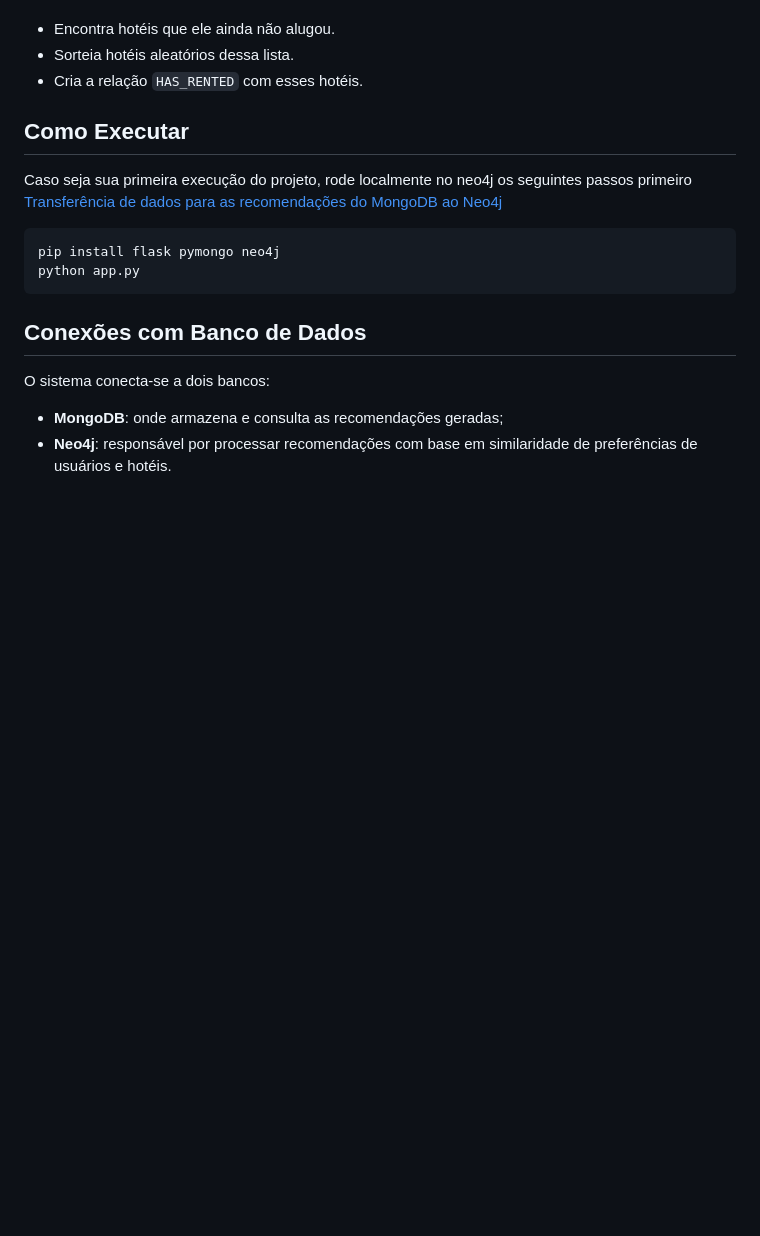
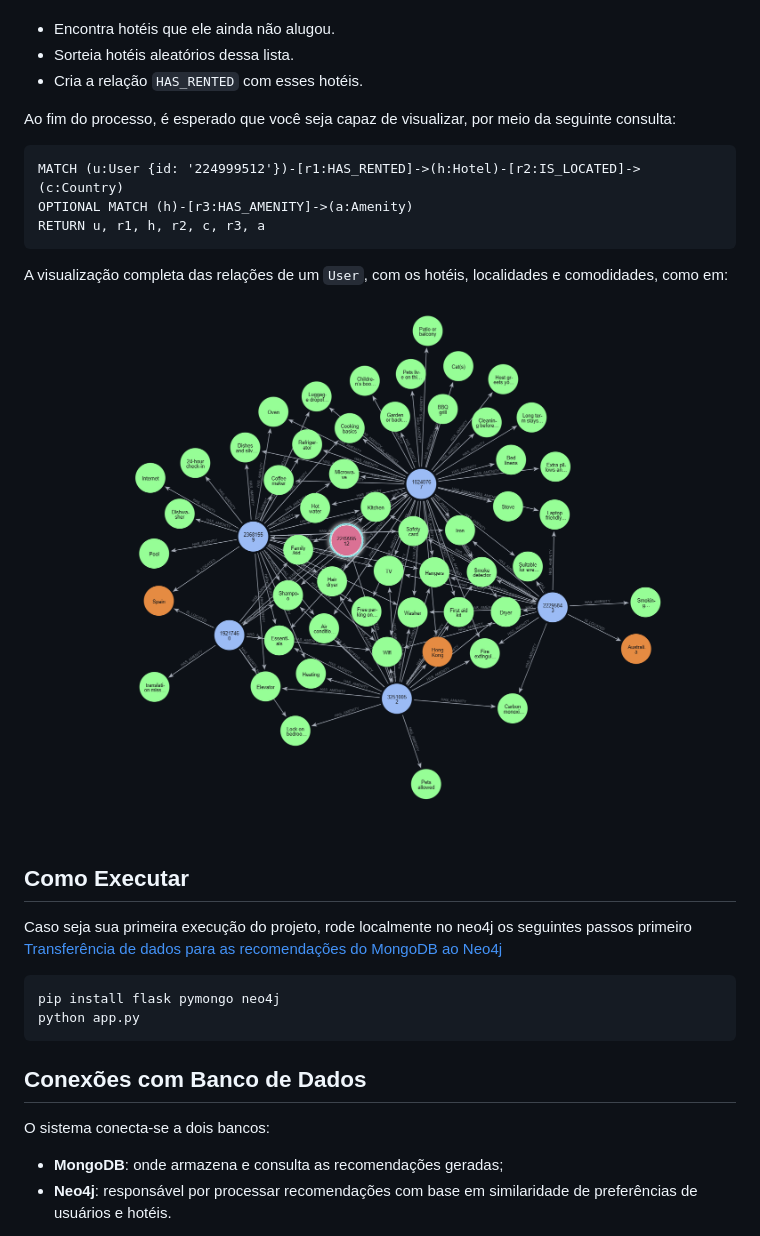
Before and after one commit to FelipeBonadia/UFSCar-CC-So-PMD2025-Grupo2, a Markdown page: README.md, the part around the change. Drawn GitHub-style; blank space fills up the shorter version.

````diff
--- a/README.md
+++ b/README.md
@@ -225,6 +225,16 @@ Para cada usuário:
 - Sorteia hotéis aleatórios dessa lista.
 - Cria a relação `HAS_RENTED` com esses hotéis.
 
+Ao fim do processo, é esperado que você seja capaz de visualizar, por meio da seguinte consulta:
+
+```Cypher
+MATCH (u:User {id: '224999512'})-[r1:HAS_RENTED]->(h:Hotel)-[r2:IS_LOCATED]->(c:Country)
+OPTIONAL MATCH (h)-[r3:HAS_AMENITY]->(a:Amenity)
+RETURN u, r1, h, r2, c, r3, a
+```
+A visualização completa das relações de um `User`, com os hotéis, localidades e comodidades, como em:
+
+![Exemplo de Imagem](visualisation.png)
 
 ## Como Executar
 Caso seja sua primeira execução do projeto, rode localmente no neo4j os seguintes passos primeiro [Transferência de dados para as recomendações do MongoDB ao Neo4j](#transferência-de-dados-para-as-recomendações-do-mongodb-ao-neo4j)
````
